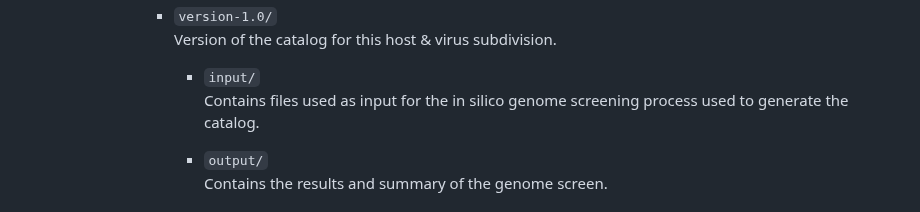
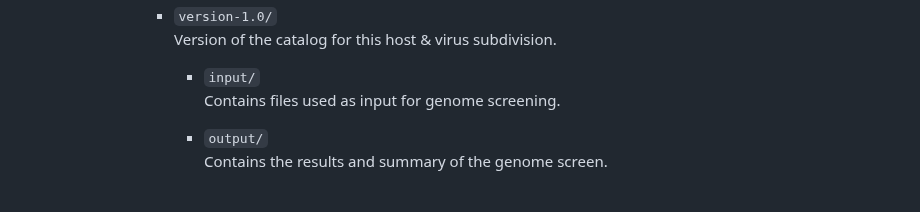
Before and after one commit to giffordlabcvr/DIGS-for-EVEs, a Markdown page: README.md, the part around the change. Rendered like a GitHub page.

```diff
--- a/README.md
+++ b/README.md
@@ -41,7 +41,7 @@ DIGS-for-EVEs/
           Version of the catalog for this host & virus subdivision.
 
           - `input/`
-            Contains files used as input for the in silico genome screening process used to generate the catalog.
+            Contains files used as input for genome screening.
 
           - `output/`
             Contains the results and summary of the genome screen.
```
